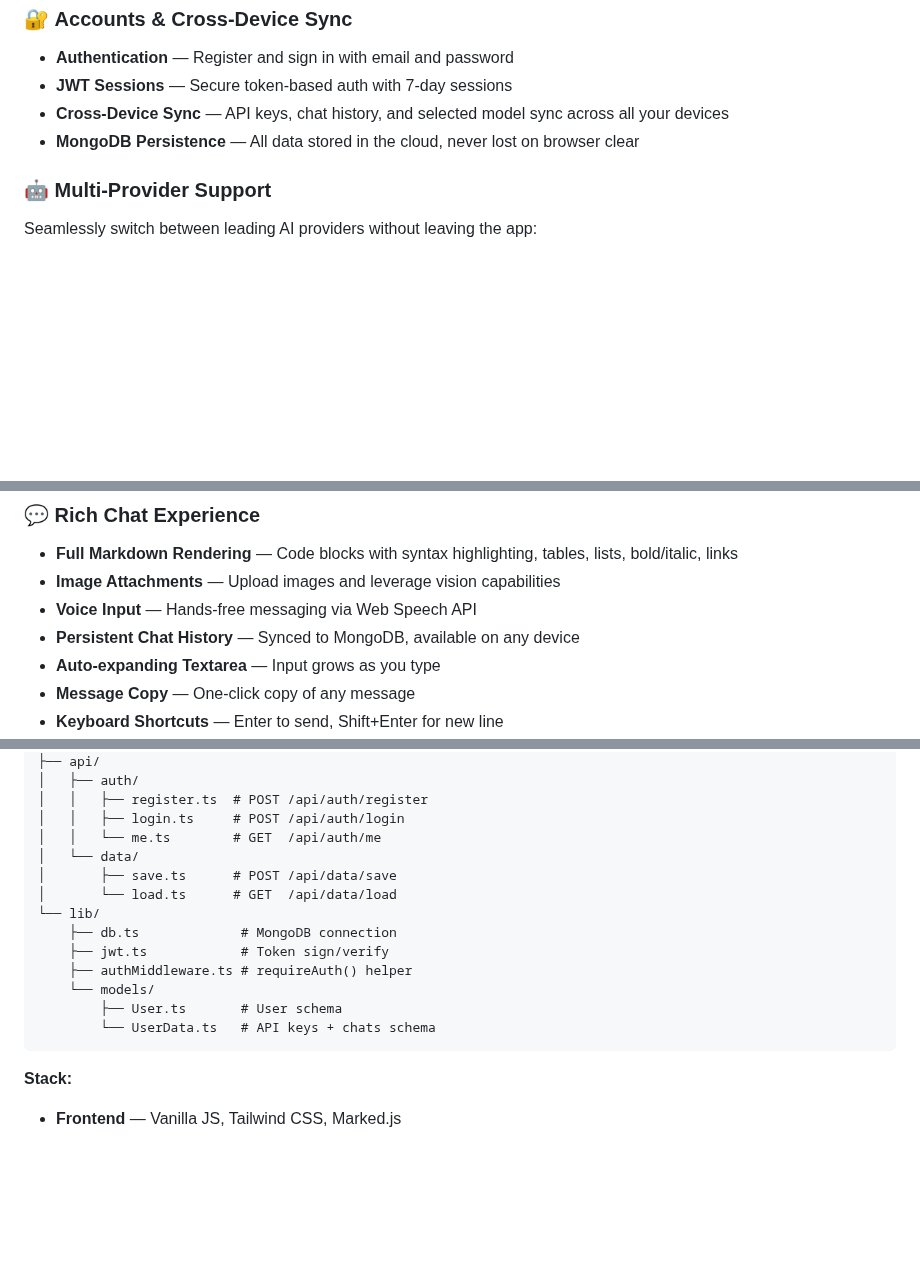
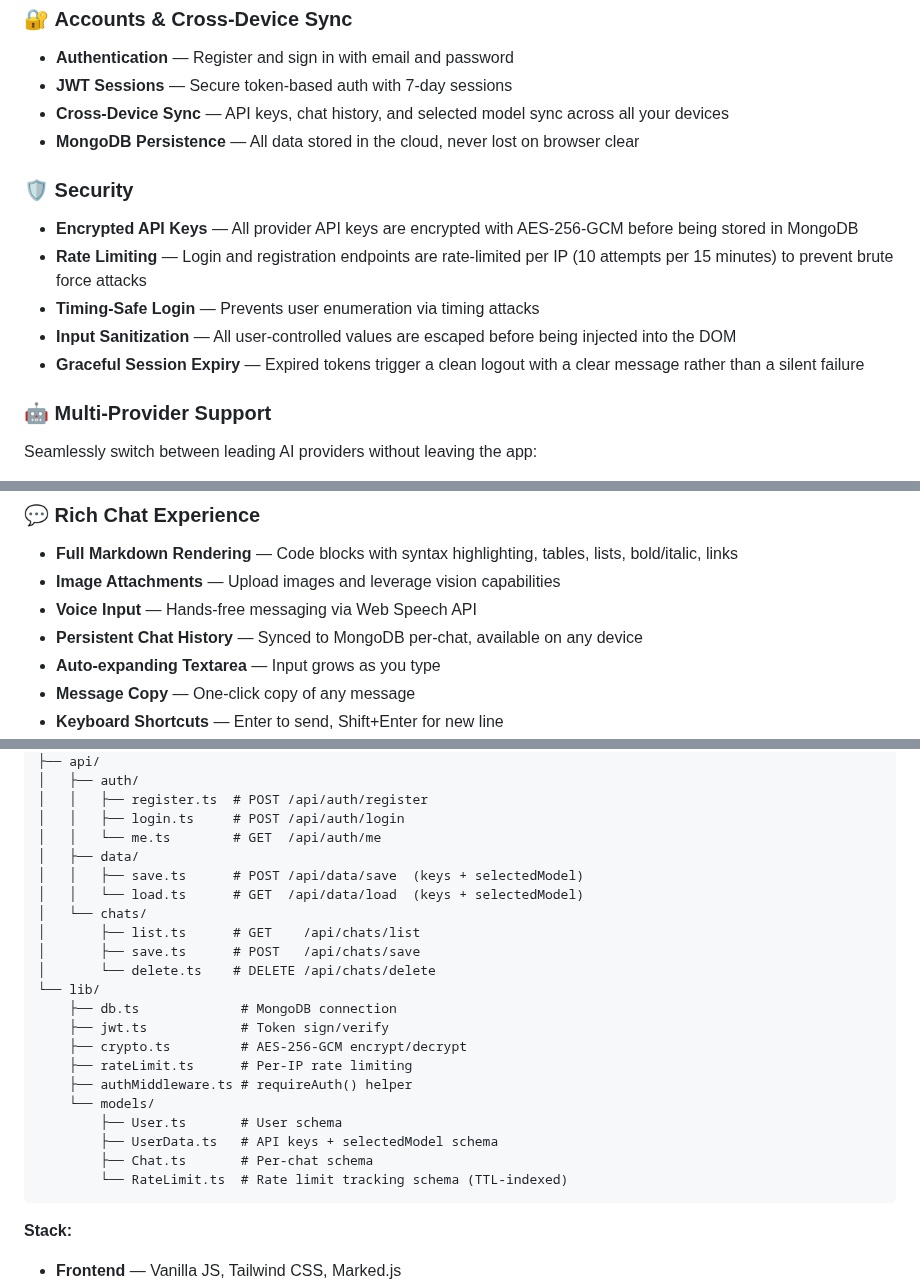
Before and after one commit to coder11125/QuasarAI, a Markdown page: README.md, 3 parts joined by grey strips. GitHub-like rendering; blank space fills up the shorter version.

````diff
--- a/README.md
+++ b/README.md
@@ -14,6 +14,13 @@ A sleek, modern, multi-provider AI chat interface. Connect to Google Gemini, Ope
 - **Cross-Device Sync** — API keys, chat history, and selected model sync across all your devices
 - **MongoDB Persistence** — All data stored in the cloud, never lost on browser clear
 
+### 🛡️ **Security**
+- **Encrypted API Keys** — All provider API keys are encrypted with AES-256-GCM before being stored in MongoDB
+- **Rate Limiting** — Login and registration endpoints are rate-limited per IP (10 attempts per 15 minutes) to prevent brute force attacks
+- **Timing-Safe Login** — Prevents user enumeration via timing attacks
+- **Input Sanitization** — All user-controlled values are escaped before being injected into the DOM
+- **Graceful Session Expiry** — Expired tokens trigger a clean logout with a clear message rather than a silent failure
+
 ### 🤖 **Multi-Provider Support**
 Seamlessly switch between leading AI providers without leaving the app:
 - **Google Gemini** — Gemini 2.5 Pro, Flash, and more
@@ -26,7 +33,7 @@ Seamlessly switch between leading AI providers without leaving the app:
 - **Full Markdown Rendering** — Code blocks with syntax highlighting, tables, lists, bold/italic, links
 - **Image Attachments** — Upload images and leverage vision capabilities
 - **Voice Input** — Hands-free messaging via Web Speech API
-- **Persistent Chat History** — Synced to MongoDB, available on any device
+- **Persistent Chat History** — Synced to MongoDB per-chat, available on any device
 - **Auto-expanding Textarea** — Input grows as you type
 - **Message Copy** — One-click copy of any message
 - **Keyboard Shortcuts** — Enter to send, Shift+Enter for new line
@@ -114,16 +121,24 @@ Seamlessly switch between leading AI providers without leaving the app:
 │   │   ├── register.ts  # POST /api/auth/register
 │   │   ├── login.ts     # POST /api/auth/login
 │   │   └── me.ts        # GET  /api/auth/me
-│   └── data/
-│       ├── save.ts      # POST /api/data/save
-│       └── load.ts      # GET  /api/data/load
+│   ├── data/
+│   │   ├── save.ts      # POST /api/data/save  (keys + selectedModel)
+│   │   └── load.ts      # GET  /api/data/load  (keys + selectedModel)
+│   └── chats/
+│       ├── list.ts      # GET    /api/chats/list
+│       ├── save.ts      # POST   /api/chats/save
+│       └── delete.ts    # DELETE /api/chats/delete
 └── lib/
     ├── db.ts             # MongoDB connection
     ├── jwt.ts            # Token sign/verify
+    ├── crypto.ts         # AES-256-GCM encrypt/decrypt
+    ├── rateLimit.ts      # Per-IP rate limiting
     ├── authMiddleware.ts # requireAuth() helper
     └── models/
         ├── User.ts       # User schema
-        └── UserData.ts   # API keys + chats schema
+        ├── UserData.ts   # API keys + selectedModel schema
+        ├── Chat.ts       # Per-chat schema
+        └── RateLimit.ts  # Rate limit tracking schema (TTL-indexed)
 ```
 
 **Stack:**
````
Also changed, not shown: other parts of README.md (+3 -0 lines), CONTRIBUTING.md (+47 -15 lines).
